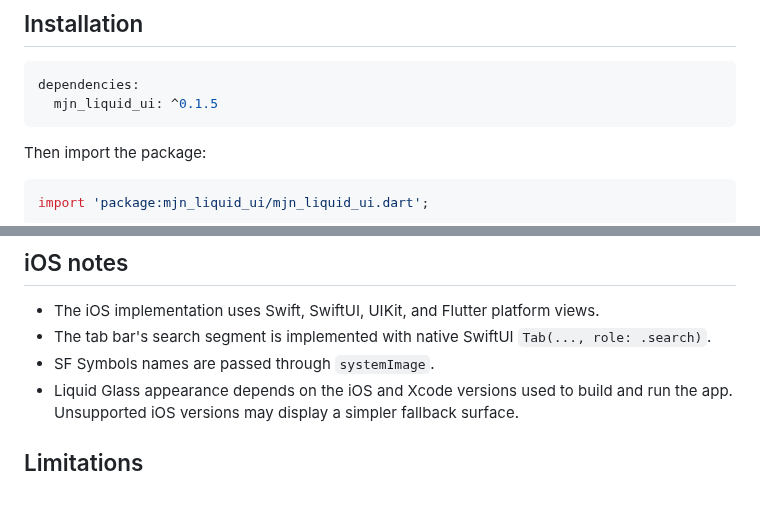
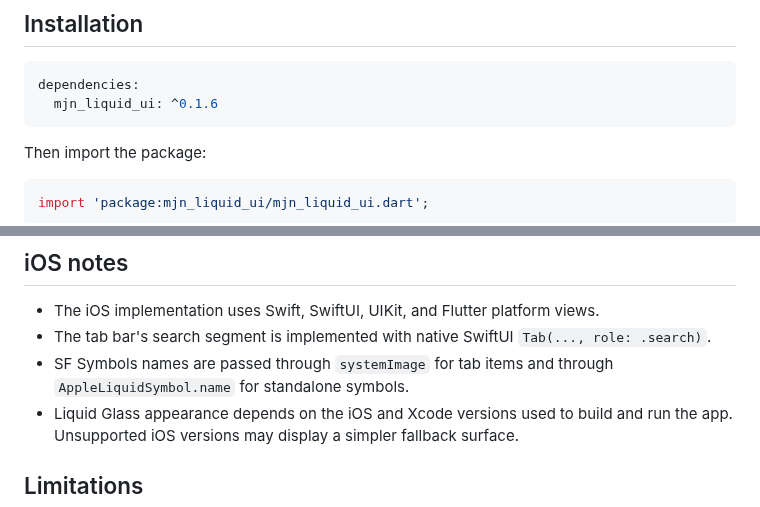
Before and after one commit to Gerafftes/mjn_liquid_ui, a Markdown page: README.md, 2 parts joined by grey strips. GitHub-like rendering.

````diff
--- a/README.md
+++ b/README.md
@@ -46,7 +47,7 @@ are not official Android, web, or desktop support.
 
 ```yaml
 dependencies:
-  mjn_liquid_ui: ^0.1.5
+  mjn_liquid_ui: ^0.1.6
 ```
 
 Then import the package:
@@ -182,7 +198,8 @@ buttons or other tappable Flutter children.
 - The iOS implementation uses Swift, SwiftUI, UIKit, and Flutter platform views.
 - The tab bar's search segment is implemented with native SwiftUI
   `Tab(..., role: .search)`.
-- SF Symbols names are passed through `systemImage`.
+- SF Symbols names are passed through `systemImage` for tab items and through
+  `AppleLiquidSymbol.name` for standalone symbols.
 - Liquid Glass appearance depends on the iOS and Xcode versions used to build
   and run the app. Unsupported iOS versions may display a simpler fallback
   surface.
````
Also changed, not shown: other parts of README.md (+18 -2 lines), CHANGELOG.md (+4 -0 lines), screenshots/liquid_tabbar.png, 12 other files.
